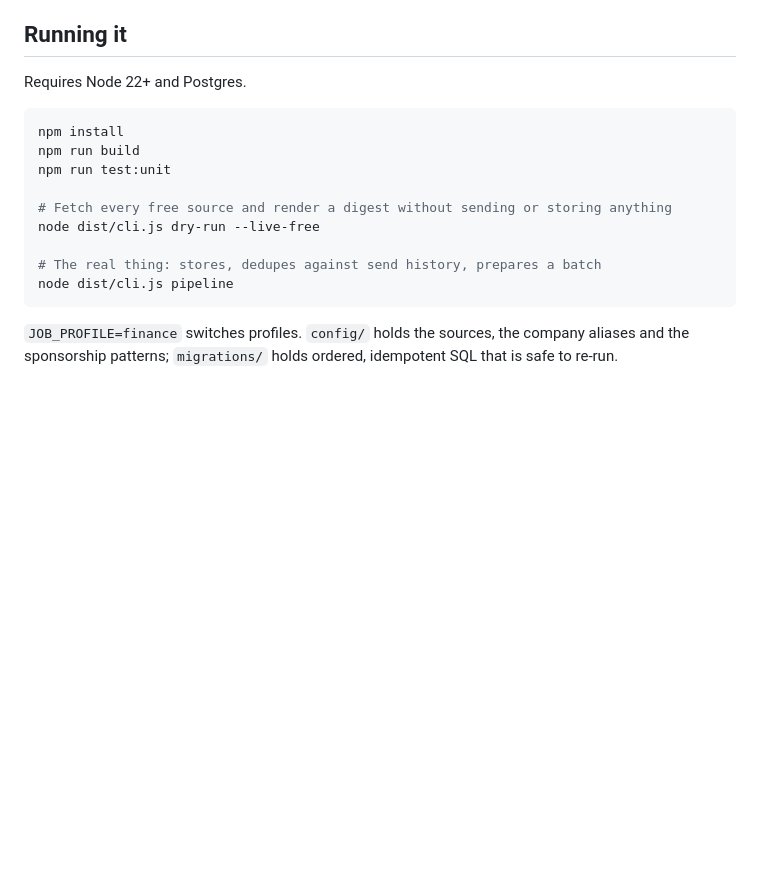
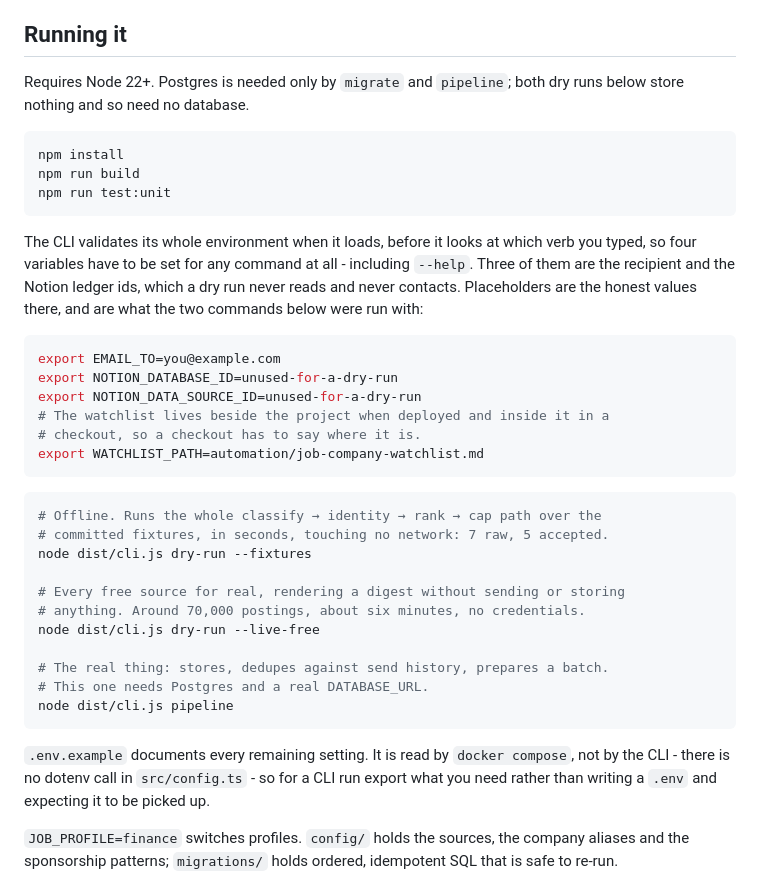
Before and after one commit to lgoyal6/job-discovery, a Markdown page: README.md, the part around the change. Drawn GitHub-style; blank space fills up the shorter version.

Commit message:
Say what it takes to run this, having run it
The setup section said "requires Node 22+ and Postgres" and then offered two
commands, and following it exactly did not work. config.ts validates the
whole environment when the module loads, before the CLI looks at which verb
was typed, so four variables have to be set for any command at all, --help
included. Three of them are the recipient and the Notion ids, which a dry run
never reads and never contacts, so placeholders are the honest values and are
what the commands below were run with.

Postgres is only needed by migrate and pipeline. Both dry runs store nothing.
The fixture run is offline and takes seconds: 7 raw, 5 accepted, verified by
running it. The free-source run really does fetch, around 70,000 postings in
about six minutes, and needs no credentials.

And .env.example is read by docker compose, not by the CLI. There is no
dotenv call anywhere in src/, so writing a .env and expecting a CLI run to
pick it up is the mistake the file's existence invites.

````diff
--- a/README.md
+++ b/README.md
@@ -55,19 +55,48 @@ delivery, which is what makes "exactly once" true rather than aspirational.
 
 ## Running it
 
-Requires Node 22+ and Postgres.
+Requires Node 22+. Postgres is needed only by `migrate` and `pipeline`; both dry
+runs below store nothing and so need no database.
 
 ```bash
 npm install
 npm run build
 npm run test:unit
+```
 
-# Fetch every free source and render a digest without sending or storing anything
+The CLI validates its whole environment when it loads, before it looks at which
+verb you typed, so four variables have to be set for any command at all -
+including `--help`. Three of them are the recipient and the Notion ledger ids,
+which a dry run never reads and never contacts. Placeholders are the honest
+values there, and are what the two commands below were run with:
+
+```bash
+export EMAIL_TO=you@example.com
+export NOTION_DATABASE_ID=unused-for-a-dry-run
+export NOTION_DATA_SOURCE_ID=unused-for-a-dry-run
+# The watchlist lives beside the project when deployed and inside it in a
+# checkout, so a checkout has to say where it is.
+export WATCHLIST_PATH=automation/job-company-watchlist.md
+```
+
+```bash
+# Offline. Runs the whole classify → identity → rank → cap path over the
+# committed fixtures, in seconds, touching no network: 7 raw, 5 accepted.
+node dist/cli.js dry-run --fixtures
+
+# Every free source for real, rendering a digest without sending or storing
+# anything. Around 70,000 postings, about six minutes, no credentials.
 node dist/cli.js dry-run --live-free
 
-# The real thing: stores, dedupes against send history, prepares a batch
+# The real thing: stores, dedupes against send history, prepares a batch.
+# This one needs Postgres and a real DATABASE_URL.
 node dist/cli.js pipeline
 ```
+
+`.env.example` documents every remaining setting. It is read by
+`docker compose`, not by the CLI - there is no dotenv call in `src/config.ts` -
+so for a CLI run export what you need rather than writing a `.env` and expecting
+it to be picked up.
 
 `JOB_PROFILE=finance` switches profiles. `config/` holds the sources, the
 company aliases and the sponsorship patterns; `migrations/` holds ordered,
````
